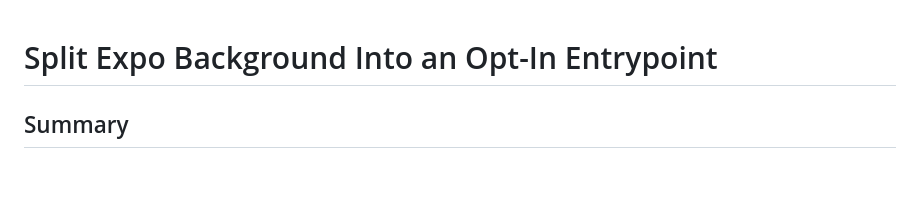
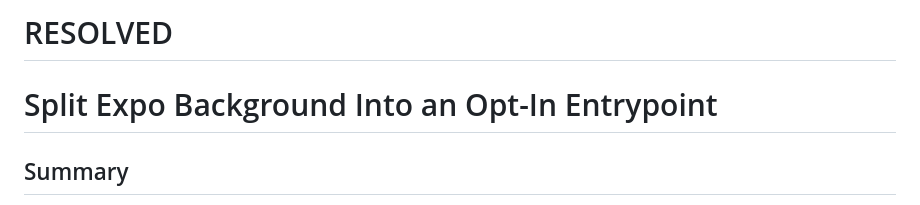
Before and after one commit to pietro909/trixie-wallet, a Markdown page: docs/ISSUE_EXPO_BOLTZ_SWAP.agents.md, the part around the change. Drawn GitHub-style; blank space fills up the shorter version.

```diff
--- a/ISSUE_EXPO_BOLTZ_SWAP.agents.md
+++ b/docs/ISSUE_EXPO_BOLTZ_SWAP.agents.md
@@ -1,3 +1,5 @@
+# RESOLVED
+
 # Split Expo Background Into an Opt-In Entrypoint
 
 ## Summary
```
Also changed, not shown: docs/ISSUE_BACKGROUND_VISIBILITY.md (renamed from ISSUE_BACKGROUND_VISIBILITY.md, +2 -0 lines), docs/ISSUE_LNURL_RECEIVE.md (renamed from ISSUE_LNURL_RECEIVE.md, +2 -0 lines).
